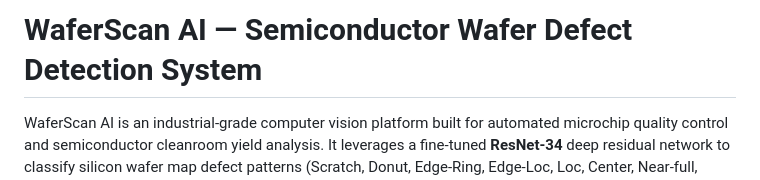
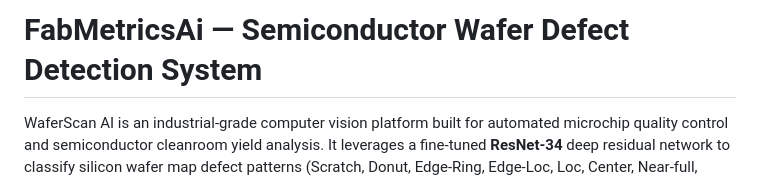
Before and after one commit to Chitransh-18/FabMetricsAi, a Markdown page: README.md, the part around the change. Drawn GitHub-style.

Commit message:
Rename project from WaferScan AI to FabMetricsAi

```diff
--- a/README.md
+++ b/README.md
@@ -1,4 +1,4 @@
-# WaferScan AI — Semiconductor Wafer Defect Detection System
+# FabMetricsAi — Semiconductor Wafer Defect Detection System
 
 WaferScan AI is an industrial-grade computer vision platform built for automated microchip quality control and semiconductor cleanroom yield analysis. It leverages a fine-tuned **ResNet-34** deep residual network to classify silicon wafer map defect patterns (Scratch, Donut, Edge-Ring, Edge-Loc, Loc, Center, Near-full, Random, None) with **87.51% Macro-F1** accuracy.
 
```
